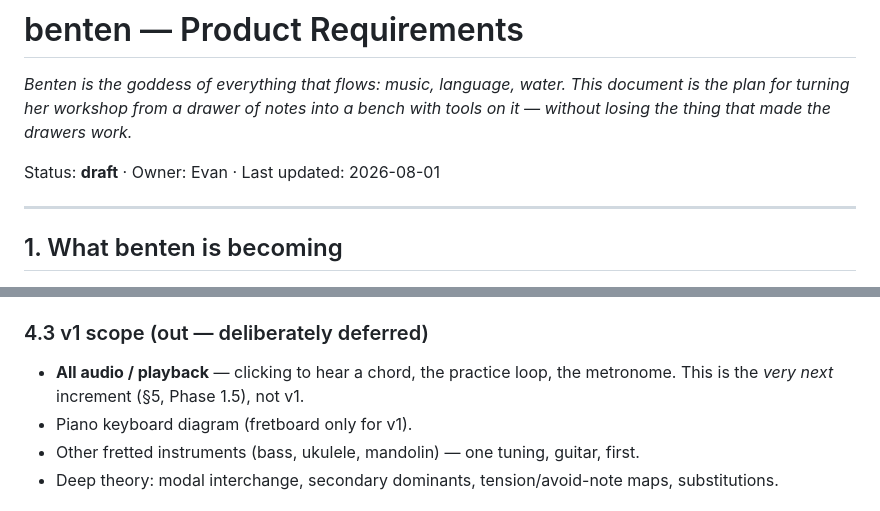
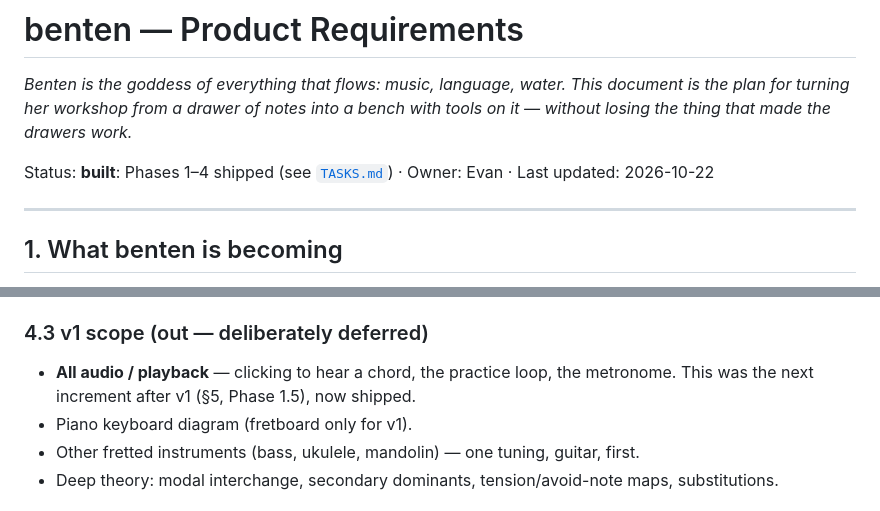
Before and after one commit to EvanWAppel/benten, a Markdown page: PRD.md, 2 parts joined by grey strips. Drawn GitHub-style.

```diff
--- a/PRD.md
+++ b/PRD.md
@@ -4,7 +4,7 @@
 document is the plan for turning her workshop from a drawer of notes into a
 bench with tools on it — without losing the thing that made the drawers work.*
 
-Status: **draft** · Owner: Evan · Last updated: 2026-08-01
+Status: **built**: Phases 1–4 shipped (see [`TASKS.md`](./TASKS.md)) · Owner: Evan · Last updated: 2026-10-22
 
 ---
 
@@ -109,7 +109,7 @@ on the neck?*
 ### 4.3 v1 scope (out — deliberately deferred)
 
 - **All audio / playback** — clicking to hear a chord, the practice loop, the
-  metronome. This is the *very next* increment (§5, Phase 1.5), not v1.
+  metronome. This was the next increment after v1 (§5, Phase 1.5), now shipped.
 - Piano keyboard diagram (fretboard only for v1).
 - Other fretted instruments (bass, ukulele, mandolin) — one tuning, guitar, first.
 - Deep theory: modal interchange, secondary dominants, tension/avoid-note maps,
```
Also changed, not shown: other parts of PRD.md (+30 -16 lines), CLAUDE.md (+18 -10 lines), TASKS.md (+1 -1 lines).
